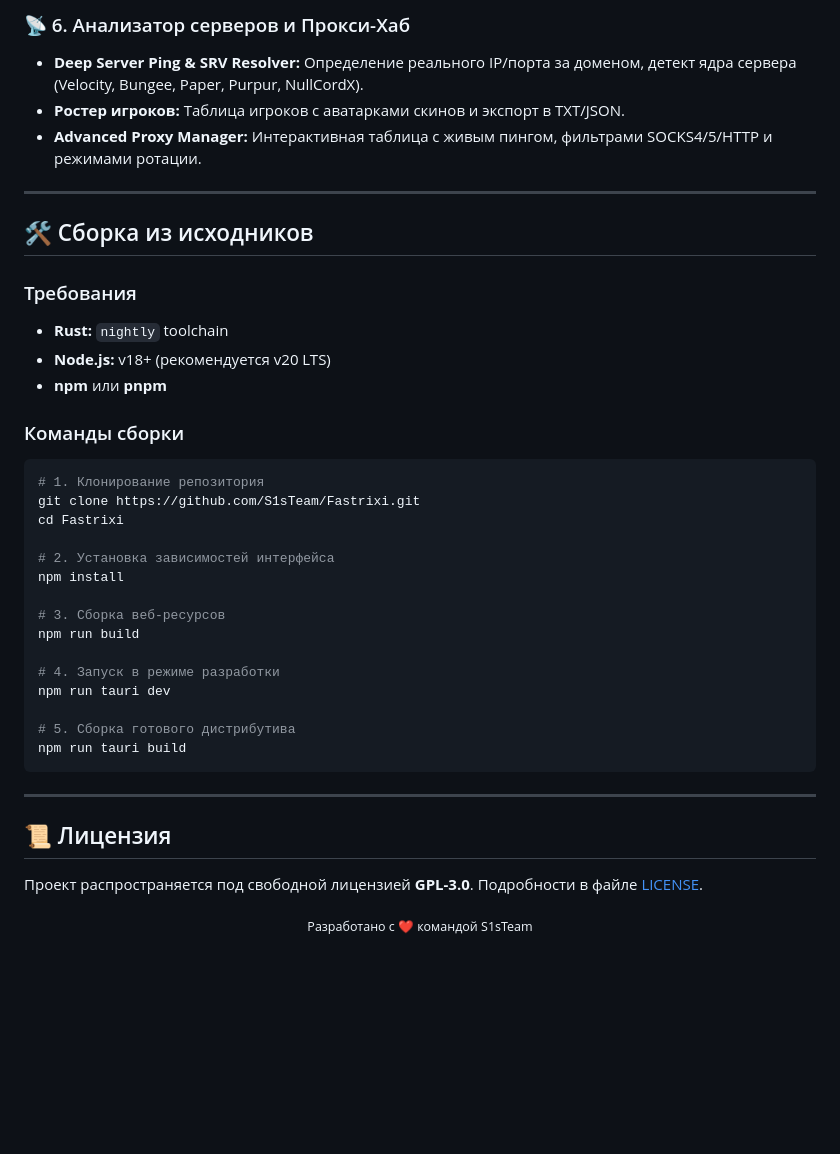
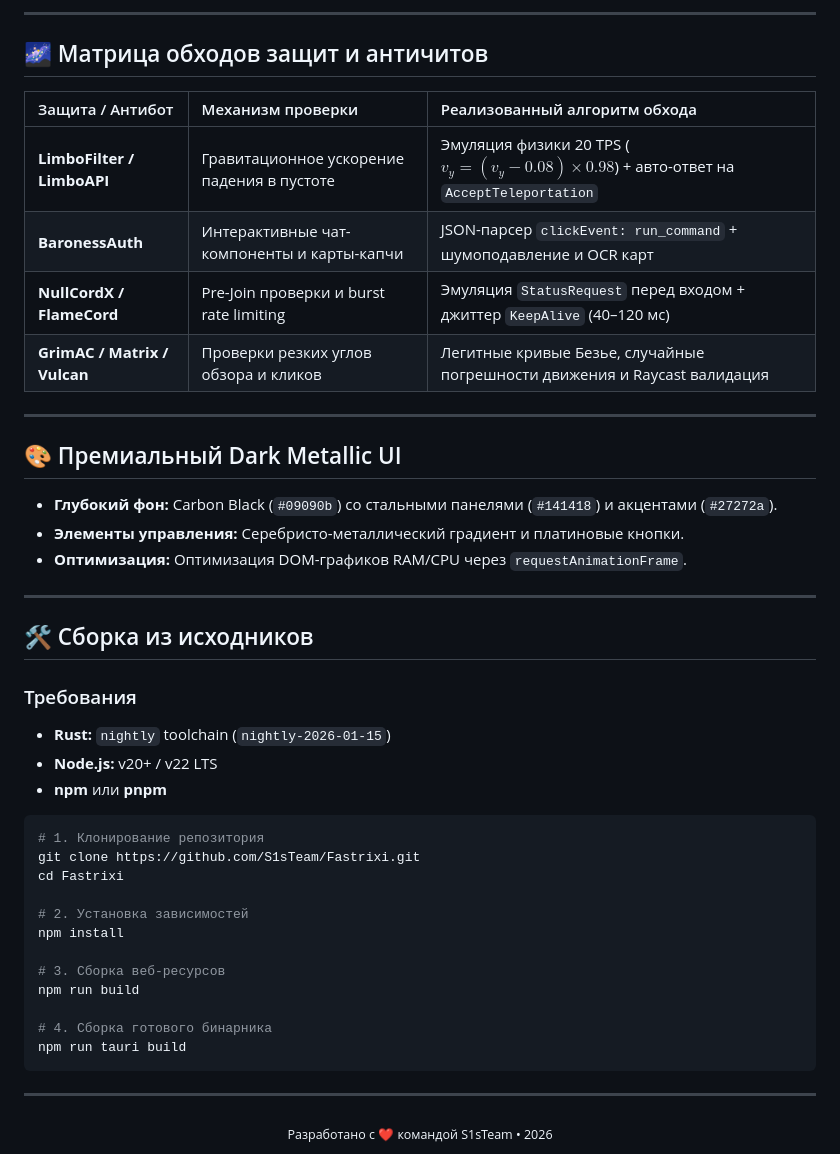
Before and after one commit to S1sTeam/Fastrixi, a Markdown page: README.md, the part around one of its changes. Drawn GitHub-style; blank space fills up the shorter version.

````diff
--- a/README.md
+++ b/README.md
@@ -51,44 +53,48 @@
 
-### 📡 6. Анализатор серверов и Прокси-Хаб
-- **Deep Server Ping & SRV Resolver:** Определение реального IP/порта за доменом, детект ядра сервера (Velocity, Bungee, Paper, Purpur, NullCordX).
-- **Ростер игроков:** Таблица игроков с аватарками скинов и экспорт в TXT/JSON.
-- **Advanced Proxy Manager:** Интерактивная таблица с живым пингом, фильтрами SOCKS4/5/HTTP и режимами ротации.
+---
+
+## 🌌 Матрица обходов защит и античитов
+
+| Защита / Антибот | Механизм проверки | Реализованный алгоритм обхода |
+| :--- | :--- | :--- |
+| **LimboFilter / LimboAPI** | Гравитационное ускорение падения в пустоте | Эмуляция физики 20 TPS ($v_y = (v_y - 0.08) \times 0.98$) + авто-ответ на `AcceptTeleportation` |
+| **BaronessAuth** | Интерактивные чат-компоненты и карты-капчи | JSON-парсер `clickEvent: run_command` + шумоподавление и OCR карт |
+| **NullCordX / FlameCord** | Pre-Join проверки и burst rate limiting | Эмуляция `StatusRequest` перед входом + джиттер `KeepAlive` (40–120 мс) |
+| **GrimAC / Matrix / Vulcan** | Проверки резких углов обзора и кликов | Легитные кривые Безье, случайные погрешности движения и Raycast валидация |
+
+---
+
+## 🎨 Премиальный Dark Metallic UI
+* **Глубокий фон:** Carbon Black (`#09090b`) со стальными панелями (`#141418`) и акцентами (`#27272a`).
+* **Элементы управления:** Серебристо-металлический градиент и платиновые кнопки.
+* **Оптимизация:** Оптимизация DOM-графиков RAM/CPU через `requestAnimationFrame`.
 
 ---
 
 ## 🛠️ Сборка из исходников
 
 ### Требования
-* **Rust:** `nightly` toolchain
-* **Node.js:** v18+ (рекомендуется v20 LTS)
+* **Rust:** `nightly` toolchain (`nightly-2026-01-15`)
+* **Node.js:** v20+ / v22 LTS
 * **npm** или **pnpm**
-
-### Команды сборки
 
 ```bash
 # 1. Клонирование репозитория
 git clone https://github.com/S1sTeam/Fastrixi.git
 cd Fastrixi
 
-# 2. Установка зависимостей интерфейса
+# 2. Установка зависимостей
 npm install
 
 # 3. Сборка веб-ресурсов
 npm run build
 
-# 4. Запуск в режиме разработки
-npm run tauri dev
-
-# 5. Сборка готового дистрибутива
+# 4. Сборка готового бинарника
 npm run tauri build
 ```
 
 ---
 
-## 📜 Лицензия
-
-Проект распространяется под свободной лицензией **GPL-3.0**. Подробности в файле [LICENSE](LICENSE).
-
 <div align="center">
-  <sub>Разработано с ❤️ командой S1sTeam</sub>
+  <sub>Разработано с ❤️ командой S1sTeam • 2026</sub>
 </div>
````
Also changed, not shown: other parts of README.md (+32 -30 lines).
